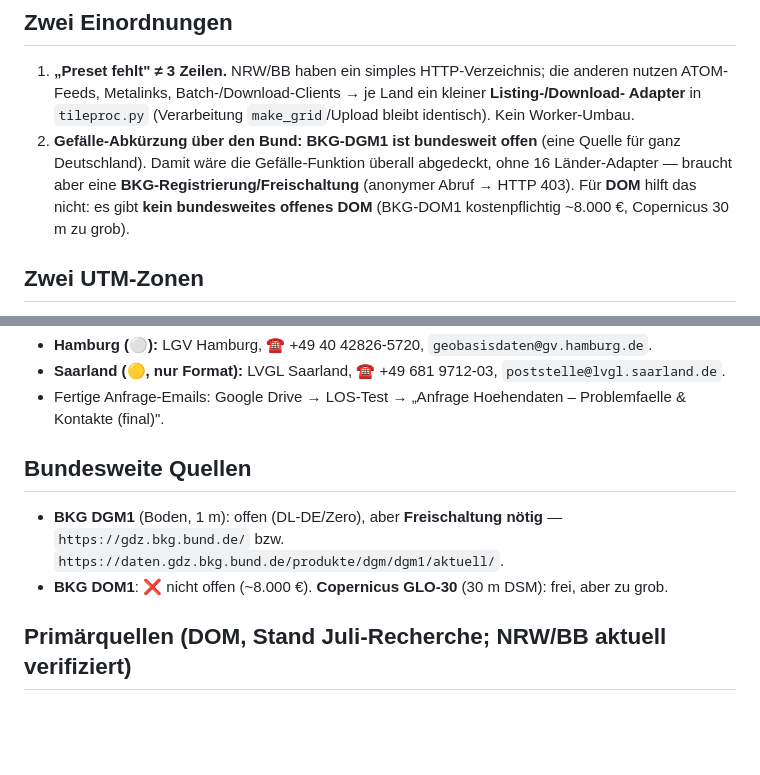
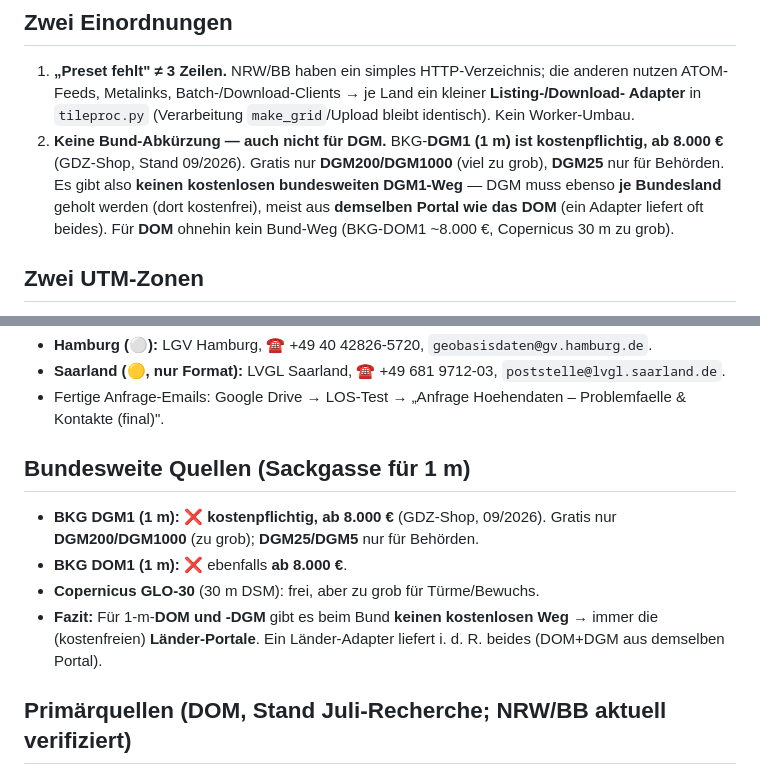
Before and after one commit to pischdi/Windrad, a Markdown page: BUNDESLAENDER_HOEHENDATEN.md, 2 parts joined by grey strips. Rendered like a GitHub page; blank space fills up the shorter version.

Commit message:
docs: Korrektur BKG — DGM1 UND DOM1 (1 m) kostenpflichtig (ab 8.000 €), keine Bund-Abkürzung
Screenshot GDZ-Shop: nur DGM200/1000 gratis (zu grob), DGM25/DGM5 behördlich.
Frühere Notiz 'BKG DGM1 offen' war falsch. -> DOM und DGM immer je Bundesland
(kostenfrei), meist aus demselben Portal.

Co-Authored-By: Claude Opus 4.8 (1M context) <noreply@anthropic.com>

```diff
--- a/BUNDESLAENDER_HOEHENDATEN.md
+++ b/BUNDESLAENDER_HOEHENDATEN.md
@@ -35,10 +35,11 @@ Cloud-Run-Pipeline (`cloudrun/tileproc.py`) tatsächlich eingebaut & lauffähig.
 1. **„Preset fehlt" ≠ 3 Zeilen.** NRW/BB haben ein simples HTTP-Verzeichnis; die anderen nutzen
    ATOM-Feeds, Metalinks, Batch-/Download-Clients → je Land ein kleiner **Listing-/Download-
    Adapter** in `tileproc.py` (Verarbeitung `make_grid`/Upload bleibt identisch). Kein Worker-Umbau.
-2. **Gefälle-Abkürzung über den Bund:** **BKG-DGM1 ist bundesweit offen** (eine Quelle für ganz
-   Deutschland). Damit wäre die Gefälle-Funktion überall abgedeckt, ohne 16 Länder-Adapter — braucht
-   aber eine **BKG-Registrierung/Freischaltung** (anonymer Abruf → HTTP 403). Für **DOM** hilft das
-   nicht: es gibt **kein bundesweites offenes DOM** (BKG-DOM1 kostenpflichtig ~8.000 €, Copernicus 30 m zu grob).
+2. **Keine Bund-Abkürzung — auch nicht für DGM.** BKG-**DGM1 (1 m) ist kostenpflichtig, ab 8.000 €**
+   (GDZ-Shop, Stand 09/2026). Gratis nur **DGM200/DGM1000** (viel zu grob), **DGM25** nur für Behörden.
+   Es gibt also **keinen kostenlosen bundesweiten DGM1-Weg** — DGM muss ebenso **je Bundesland** geholt
+   werden (dort kostenfrei), meist aus **demselben Portal wie das DOM** (ein Adapter liefert oft beides).
+   Für **DOM** ohnehin kein Bund-Weg (BKG-DOM1 ~8.000 €, Copernicus 30 m zu grob).
 
 ## Zwei UTM-Zonen
 - **UTM33** (wie BB): Sachsen, Berlin, Mecklenburg-Vorpommern.
@@ -54,9 +55,11 @@ tatsächlichem Standort-Bedarf, nicht alphabetisch.
 - **Saarland (🟡, nur Format):** LVGL Saarland, ☎ +49 681 9712-03, `poststelle@lvgl.saarland.de`.
 - Fertige Anfrage-Emails: Google Drive → LOS-Test → „Anfrage Hoehendaten – Problemfaelle & Kontakte (final)".
 
-## Bundesweite Quellen
-- **BKG DGM1** (Boden, 1 m): offen (DL-DE/Zero), aber **Freischaltung nötig** — `https://gdz.bkg.bund.de/` bzw. `https://daten.gdz.bkg.bund.de/produkte/dgm/dgm1/aktuell/`.
-- **BKG DOM1**: ❌ nicht offen (~8.000 €). **Copernicus GLO-30** (30 m DSM): frei, aber zu grob.
+## Bundesweite Quellen (Sackgasse für 1 m)
+- **BKG DGM1 (1 m):** ❌ **kostenpflichtig, ab 8.000 €** (GDZ-Shop, 09/2026). Gratis nur **DGM200/DGM1000** (zu grob); **DGM25/DGM5** nur für Behörden.
+- **BKG DOM1 (1 m):** ❌ ebenfalls **ab 8.000 €**.
+- **Copernicus GLO-30** (30 m DSM): frei, aber zu grob für Türme/Bewuchs.
+- **Fazit:** Für 1-m-**DOM und -DGM** gibt es beim Bund **keinen kostenlosen Weg** → immer die (kostenfreien) **Länder-Portale**. Ein Länder-Adapter liefert i. d. R. beides (DOM+DGM aus demselben Portal).
 
 ## Primärquellen (DOM, Stand Juli-Recherche; NRW/BB aktuell verifiziert)
 - Brandenburg bDOM: https://data.geobasis-bb.de/geobasis/daten/bdom/tif/ · DGM: …/daten/dgm/tif/
```
